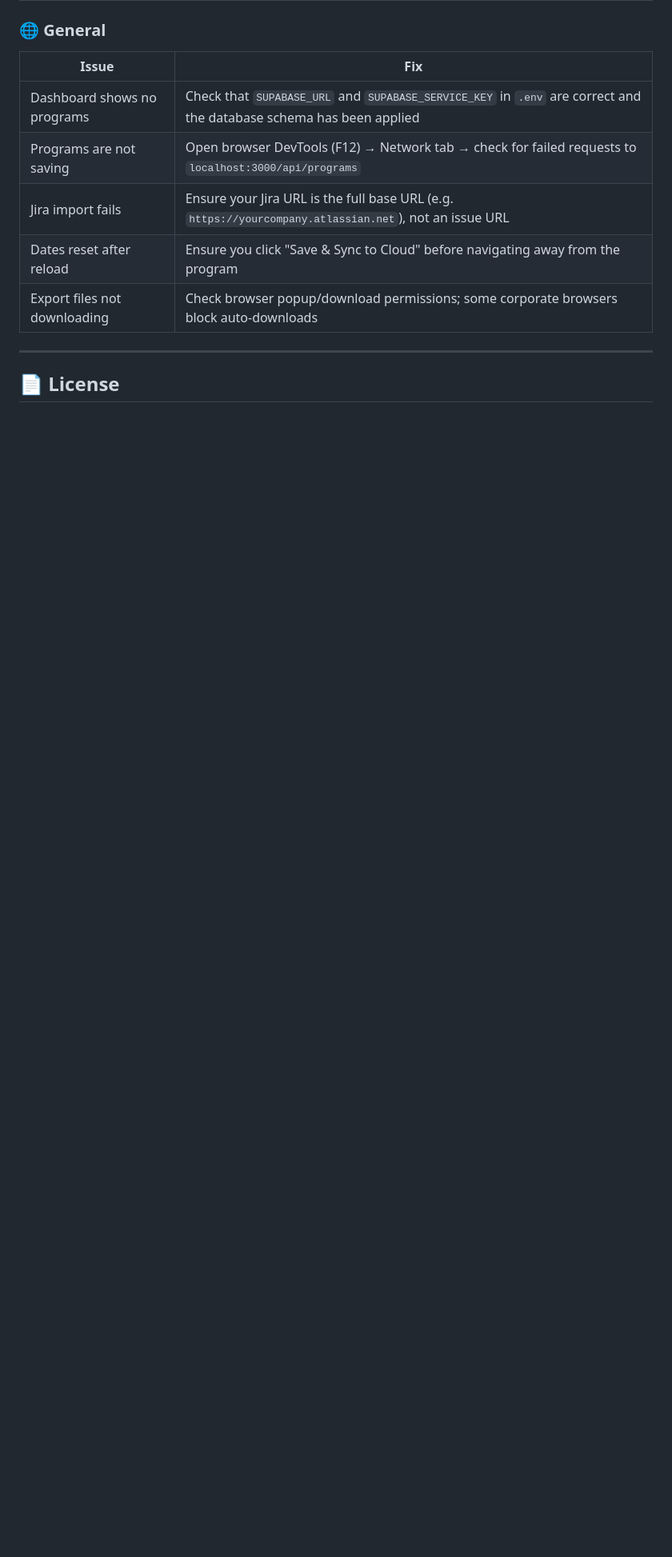
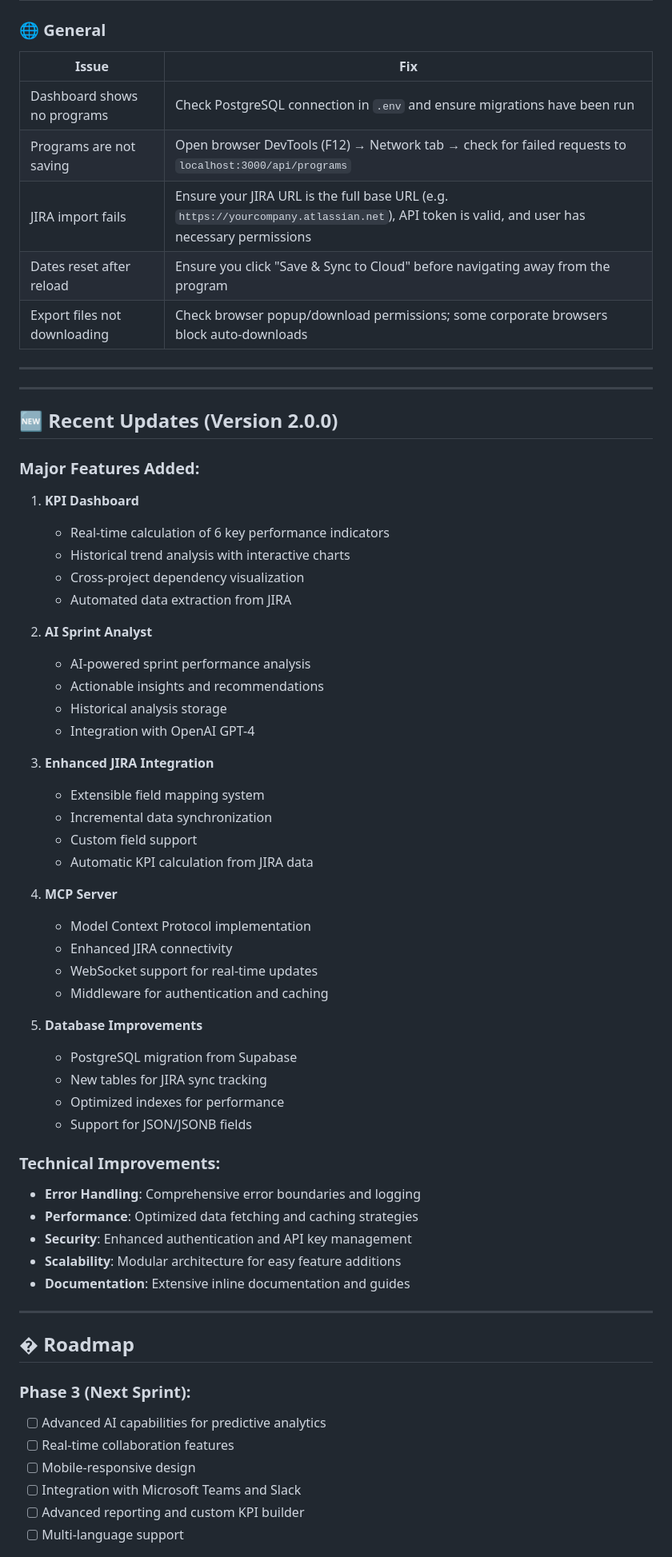
Before and after one commit to satyasgit/Program_Planner, a Markdown page: README.md, the part around one of its changes. Shown at 80% size. GitHub-like rendering; blank space fills up the shorter version.

```diff
--- a/README.md
+++ b/README.md
@@ -221,12 +312,67 @@ Program_Planner_High_Level/
 
 | Issue | Fix |
 |---|---|
-| Dashboard shows no programs | Check that `SUPABASE_URL` and `SUPABASE_SERVICE_KEY` in `.env` are correct and the database schema has been applied |
+| Dashboard shows no programs | Check PostgreSQL connection in `.env` and ensure migrations have been run |
 | Programs are not saving | Open browser DevTools (F12) → Network tab → check for failed requests to `localhost:3000/api/programs` |
-| Jira import fails | Ensure your Jira URL is the full base URL (e.g. `https://yourcompany.atlassian.net`), not an issue URL |
+| JIRA import fails | Ensure your JIRA URL is the full base URL (e.g. `https://yourcompany.atlassian.net`), API token is valid, and user has necessary permissions |
 | Dates reset after reload | Ensure you click "Save & Sync to Cloud" before navigating away from the program |
 | Export files not downloading | Check browser popup/download permissions; some corporate browsers block auto-downloads |
 
 ---
 
-## 📄 License
+---
+
+## 🆕 Recent Updates (Version 2.0.0)
+
+### Major Features Added:
+
+1. **KPI Dashboard**
+   - Real-time calculation of 6 key performance indicators
+   - Historical trend analysis with interactive charts
+   - Cross-project dependency visualization
+   - Automated data extraction from JIRA
+
+2. **AI Sprint Analyst**
+   - AI-powered sprint performance analysis
+   - Actionable insights and recommendations
+   - Historical analysis storage
+   - Integration with OpenAI GPT-4
+
+3. **Enhanced JIRA Integration**
+   - Extensible field mapping system
+   - Incremental data synchronization
+   - Custom field support
+   - Automatic KPI calculation from JIRA data
+
+4. **MCP Server**
+   - Model Context Protocol implementation
+   - Enhanced JIRA connectivity
+   - WebSocket support for real-time updates
+   - Middleware for authentication and caching
+
+5. **Database Improvements**
+   - PostgreSQL migration from Supabase
+   - New tables for JIRA sync tracking
+   - Optimized indexes for performance
+   - Support for JSON/JSONB fields
+
+### Technical Improvements:
+
+- **Error Handling**: Comprehensive error boundaries and logging
+- **Performance**: Optimized data fetching and caching strategies
+- **Security**: Enhanced authentication and API key management
+- **Scalability**: Modular architecture for easy feature additions
+- **Documentation**: Extensive inline documentation and guides
+
+---
+
+## � Roadmap
+
+### Phase 3 (Next Sprint):
+- [ ] Advanced AI capabilities for predictive analytics
+- [ ] Real-time collaboration features
+- [ ] Mobile-responsive design
+- [ ] Integration with Microsoft Teams and Slack
+- [ ] Advanced reporting and custom KPI builder
+- [ ] Multi-language support
+
```
Also changed, not shown: other parts of README.md (+139 -20 lines).
